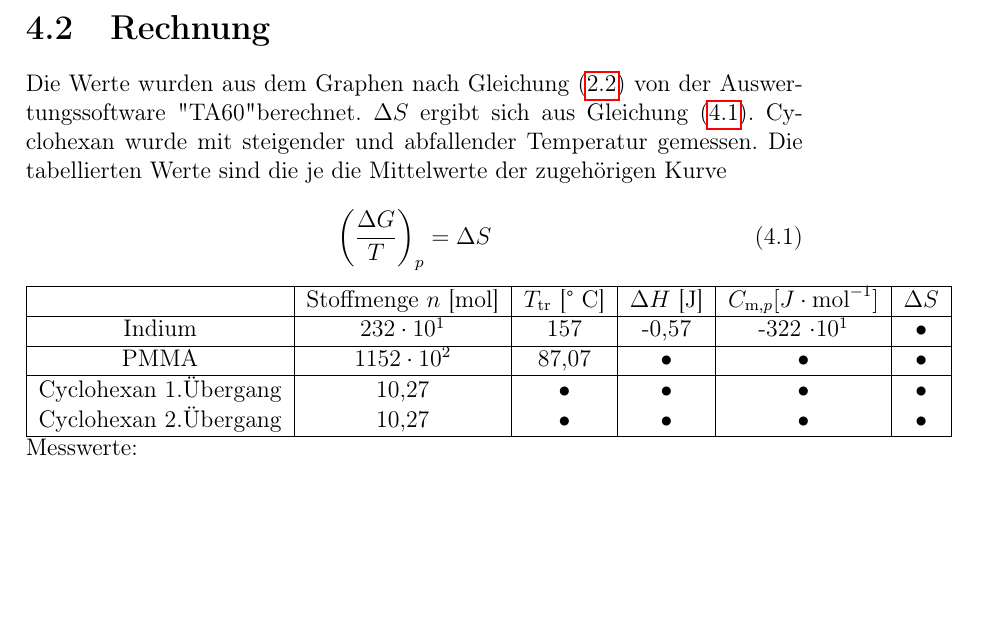
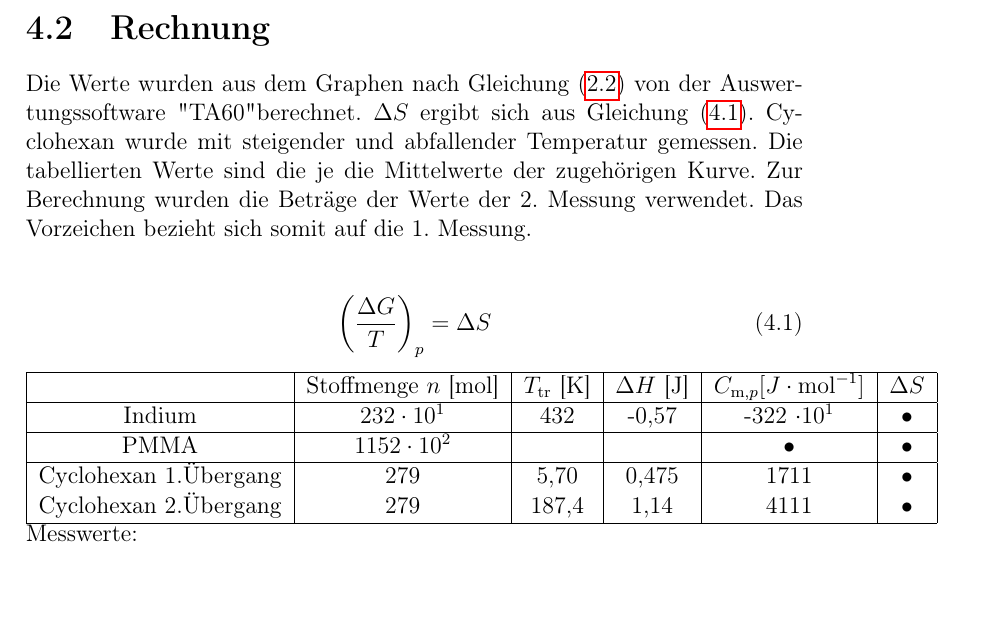
Before and after one commit to kuchen33/V3-Differential-Scanning-Calorimeter, a LaTeX document (V3.tex): part of page 11 of 12, cut so that both start at the same text, the shorter picture padded with empty space. Compiled offline with pdfLaTeX; an older LaTeX class or package is replaced by its successor.

Commit message:
Auswertung angefangen

```diff
--- a/V3.tex
+++ b/V3.tex
@@ -273,21 +273,21 @@ Stoffe mit geordnetem Kristallgitter neigen eher zu einem Phasenübergang erster
 \section{Rechnung}
 
 Die Werte wurden aus dem Graphen nach Gleichung (\ref{cp}) von der Auswertungssoftware "TA60" berechnet.
-$\Delta S$ ergibt sich aus Gleichung (\ref{S}). Cyclohexan wurde mit steigender und abfallender Temperatur gemessen. Die tabellierten Werte sind die je die Mittelwerte der zugehörigen Kurve
+$\Delta S$ ergibt sich aus Gleichung (\ref{S}). Cyclohexan wurde mit steigender und abfallender Temperatur gemessen. Die tabellierten Werte sind die je die Mittelwerte der zugehörigen Kurve. Zur Berechnung wurden die Beträge der Werte der 2. Messung verwendet. Das Vorzeichen bezieht sich somit auf die 1. Messung.\\
 
 \begin{equation}\label{S}
 \left(\frac{\Delta G}{T}\right)_p = \Delta S
 \end{equation}
 \begin{tabular}{|c|c|c|c|c|c|}
 \hline
- & Stoffmenge $n$ [mol] & $T_\mathrm{tr}$ [°~C] & $\Delta H$ [J] & $C_{\mathrm{m},p} [J \cdot \mathrm{mol}^{-1}]$ & $\Delta S$ \\
+ & Stoffmenge $n$ [mol] & $T_\mathrm{tr}$ [K] & $\Delta H$ [J] & $C_{\mathrm{m},p} [J \cdot \mathrm{mol}^{-1}]$ & $\Delta S$ \\
 \hline
-Indium & $232 \cdot 10^1$ & 157 & -0,57 & -322 $\cdot 10^1$ & • \\
+Indium & $232 \cdot 10^1$ & 432 & -0,57 & -322 $\cdot 10^1$ & • \\
 \hline
-PMMA & $1152 \cdot 10^2$ & 87,07 & • & • & • \\
+PMMA & $1152 \cdot 10^2$ &  &  & • & • \\
 \hline
-Cyclohexan 1.Übergang & 10,27 & • & • & • & • \\
-Cyclohexan 2.Übergang & 10,27 & • & • & • & • \\
+Cyclohexan 1.Übergang & 279 & 5,70 & 0,475 & 1711 & • \\
+Cyclohexan 2.Übergang & 279 & 187,4& 1,14 & 4111 & • \\
 \hline
 \end{tabular}
 
```
Also changed, not shown: V3.pdf, 2 other files.
